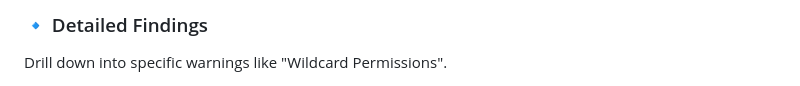
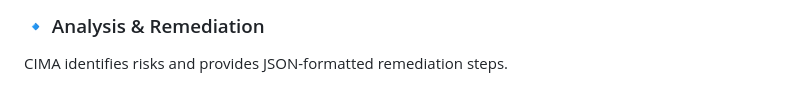
Before and after one commit to nextgensoumen/CIMA-Cloud-IAM-Assistant, a Markdown page: README.md, the part around one of its changes. Rendered like a GitHub page.

```diff
--- a/README.md
+++ b/README.md
@@ -90,4 +94,4 @@ Seamlessly switch between themes for comfortable viewing.
 
-### 🔹 Detailed Findings
-Drill down into specific warnings like "Wildcard Permissions".
+### 🔹 Analysis & Remediation
+CIMA identifies risks and provides JSON-formatted remediation steps.
 
```
Also changed, not shown: other parts of README.md (+25 -30 lines).
